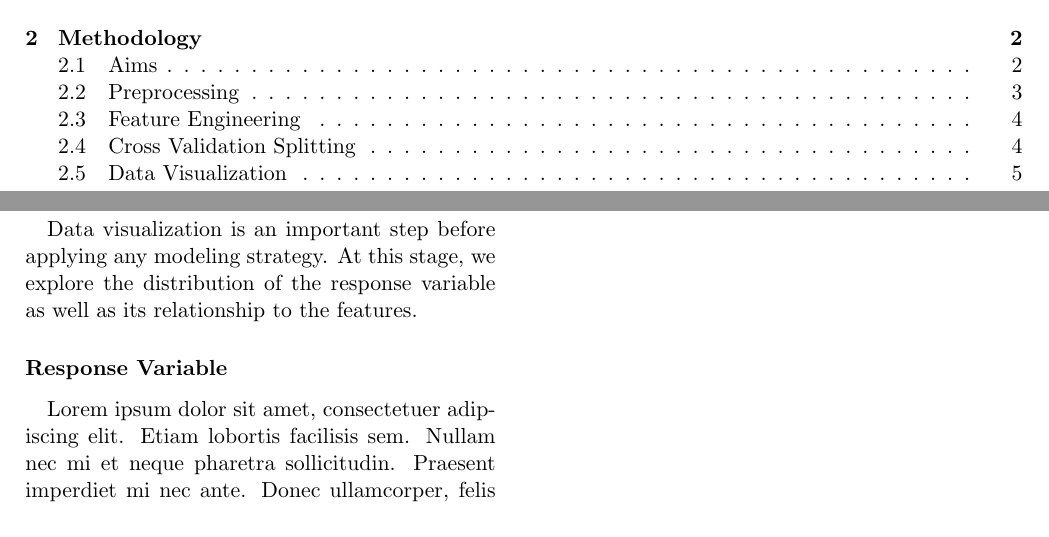
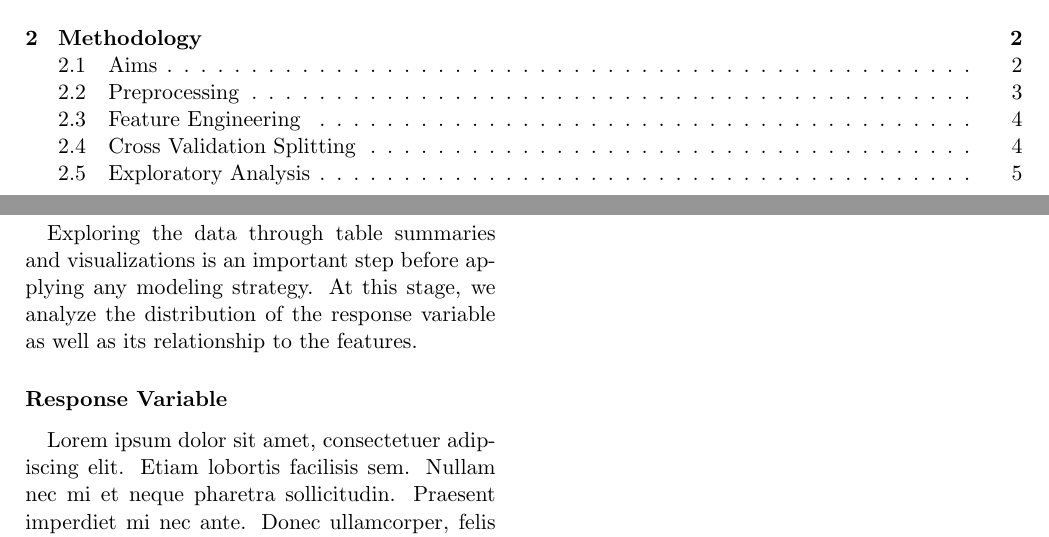
Before and after one commit to joeDirector/NFL-Play-Call-Prediction-with-LSTM-Neural-Netowrks, a LaTeX paper (paper/Project_Paper.tex): two parts of pages 2 and 7 of 7, joined at a grey line, cut so that both start at the same text. Compiled offline with pdfLaTeX.

Commit message:
paper updates and added visualization script

```diff
--- a/paper/Project_Paper.tex
+++ b/paper/Project_Paper.tex
@@ -290,10 +290,10 @@
                 For each model type, we then select the best 20 hyperparameter combinations for testing.
                 Models with these combinations are retrained using weeks 1-12 and evaluated for final performance using weeks 13-17.
 
-        \subsection{Data Visualization}
+        \subsection{Exploratory Analysis}
             \paragraph{}
-                Data visualization is an important step before applying any modeling strategy.
-                At this stage, we explore the distribution of the response variable as well as its relationship to the features.
+                Exploring the data through table summaries and visualizations is an important step before applying any modeling strategy.
+                At this stage, we analyze the distribution of the response variable as well as its relationship to the features.
 
             \subsubsection*{Response Variable}
                 \paragraph{}
```
Also changed, not shown: paper/output/Project_Paper.pdf, paper/pdfs/Project_Paper.pdf, paper/Project_Paper.tex (2 more changed lines), 6 other files.
